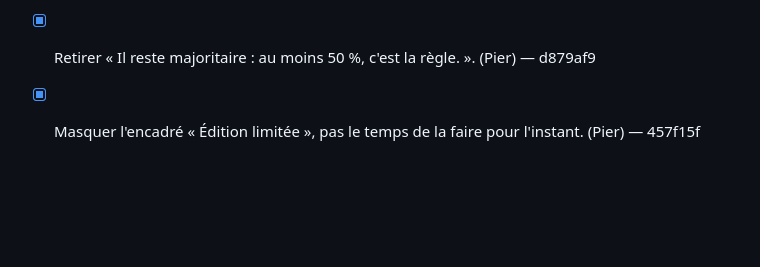
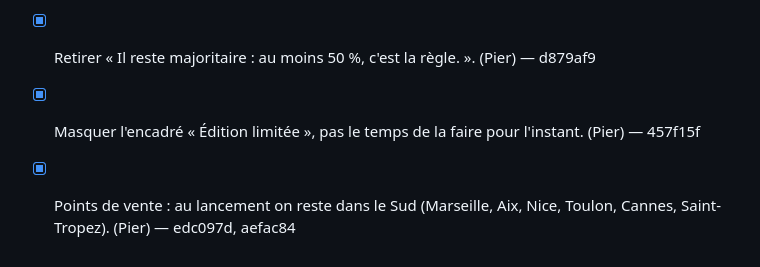
Before and after one commit to PvParisi/UE5, a Markdown page: docs/retours.md, the part around the change. Drawn GitHub-style; blank space fills up the shorter version.

Commit message:
Retours: punti vendita nel Sud spuntati
Co-Authored-By: Claude Opus 5.5 <noreply@anthropic.com>

```diff
--- a/docs/retours.md
+++ b/docs/retours.md
@@ -42,3 +42,4 @@
 - [x] Retirer « sans fermentation malolactique ». (Pier) — d879af9
 - [x] Retirer « Il reste majoritaire : au moins 50 %, c'est la règle. ». (Pier) — d879af9
 - [x] Masquer l'encadré « Édition limitée », pas le temps de la faire pour l'instant. (Pier) — 457f15f
+- [x] Points de vente : au lancement on reste dans le Sud (Marseille, Aix, Nice, Toulon, Cannes, Saint-Tropez). (Pier) — edc097d, aefac84
```
